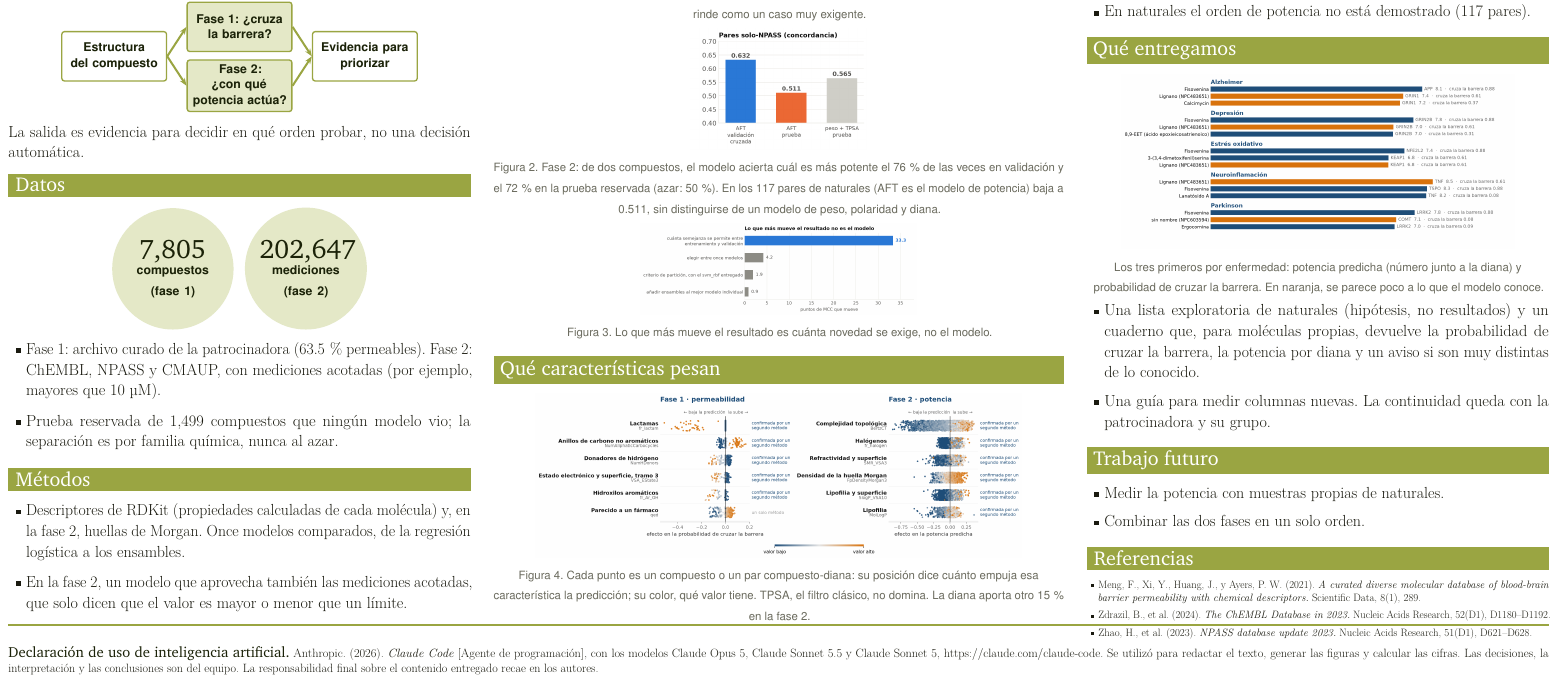
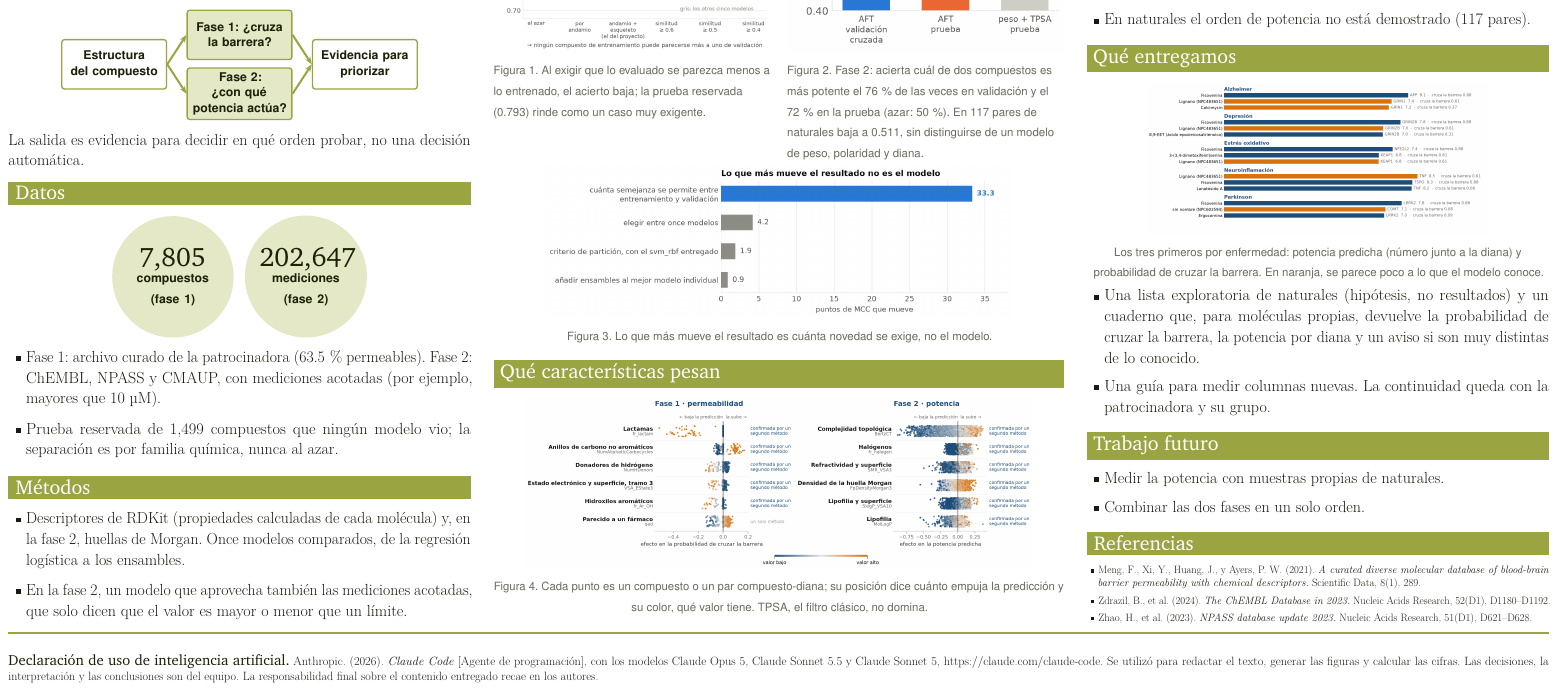
Before and after one commit to AntonioVazquezMartinez/Bioactive-AI, a LaTeX document (docs/reportes/poster/poster.tex): part of the page, cut so that both start at the same text. Compiled offline with pdfLaTeX.

Commit message:
docs: el poster aprovecha el ancho de la columna central (figuras 1 y 2 lado a lado) y las referencias ya no desbordan
Co-Authored-By: Claude Sonnet 5.5 <noreply@anthropic.com>

Claude-Session: https://claude.ai/code/session_01DyPs2i9xGPnaS6xvLpLnMf

```diff
--- a/docs/reportes/poster/poster.tex
+++ b/docs/reportes/poster/poster.tex
@@ -158,28 +158,26 @@ La salida es evidencia para decidir en qué orden probar, no una decisión autom
 % ===== COLUMNA CENTRAL =====
 
 \seccion{Lo que encontramos}
-\begin{center}
-  \includegraphics[width=\linewidth,height=6.2cm,keepaspectratio]{f1_escalera.png}\\[2pt]
-  \pie{Figura 1. Al exigir que lo evaluado se parezca menos a lo entrenado, el acierto baja; la prueba reservada (0.793) rinde como un caso muy exigente.}
-\end{center}
+\begin{minipage}[t]{0.485\linewidth}\centering
+  \includegraphics[width=\linewidth,height=10.4cm,keepaspectratio]{f1_escalera.png}\\[2pt]
+  \raggedright\pie{Figura 1. Al exigir que lo evaluado se parezca menos a lo entrenado, el acierto baja; la prueba reservada (0.793) rinde como un caso muy exigente.}
+\end{minipage}\hfill
+\begin{minipage}[t]{0.485\linewidth}\centering
+  \includegraphics[width=\linewidth,height=10.4cm,keepaspectratio]{f4_aft_izq.png}\\[2pt]
+  \raggedright\pie{Figura 2. Fase 2: acierta cuál de dos compuestos es más potente el 76\,\% de las veces en validación y el 72\,\% en la prueba (azar: 50\,\%). En 117 pares de naturales baja a 0.511, sin distinguirse de un modelo de peso, polaridad y diana.}
+\end{minipage}
 
 \vfill
 \begin{center}
-  \includegraphics[height=6.4cm,keepaspectratio]{f4_aft_izq.png}\\[2pt]
-  \pie{Figura 2. Fase 2: de dos compuestos, el modelo acierta cuál es más potente el 76\,\% de las veces en validación y el 72\,\% en la prueba reservada (azar: 50\,\%). En los 117 pares de naturales (AFT es el modelo de potencia) baja a 0.511, sin distinguirse de un modelo de peso, polaridad y diana.}
-\end{center}
-
-\vfill
-\begin{center}
-  \includegraphics[width=\linewidth,height=4.8cm,keepaspectratio]{f0_palancas.png}\\[2pt]
+  \includegraphics[width=0.82\linewidth,height=8.4cm,keepaspectratio]{f0_palancas.png}\\[2pt]
   \pie{Figura 3. Lo que más mueve el resultado es cuánta novedad se exige, no el modelo.}
 \end{center}
 
 \vfill
 \seccion{Qué características pesan}
 \begin{center}
-  \includegraphics[width=\linewidth,height=8.6cm,keepaspectratio]{importancias_poster.png}\\[2pt]
-  \pie{Figura 4. Cada punto es un compuesto o un par compuesto-diana: su posición dice cuánto empuja esa característica la predicción; su color, qué valor tiene. TPSA, el filtro clásico, no domina. La diana aporta otro 15\,\% en la fase 2.}
+  \includegraphics[width=\linewidth,height=9.0cm,keepaspectratio]{importancias_poster.png}\\[2pt]
+  \pie{Figura 4. Cada punto es un compuesto o un par compuesto-diana; su posición dice cuánto empuja la predicción y su color, qué valor tiene. TPSA, el filtro clásico, no domina.}
 \end{center}
 
 \vfill
```
Also changed, not shown: docs/reportes/poster/poster.pdf, docs/reportes/poster/poster.tex (2 more changed lines).
